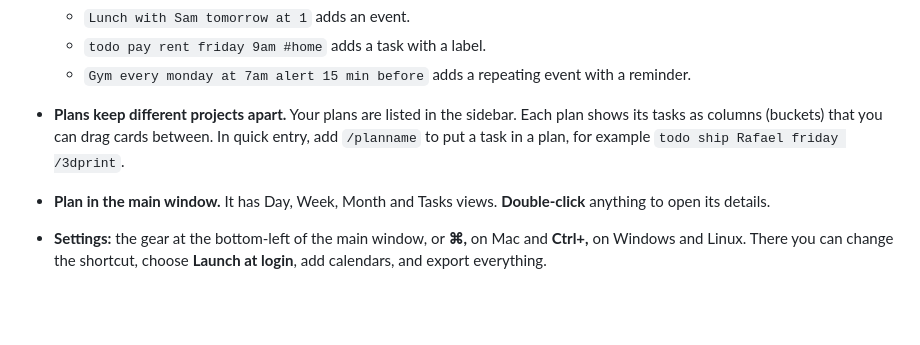
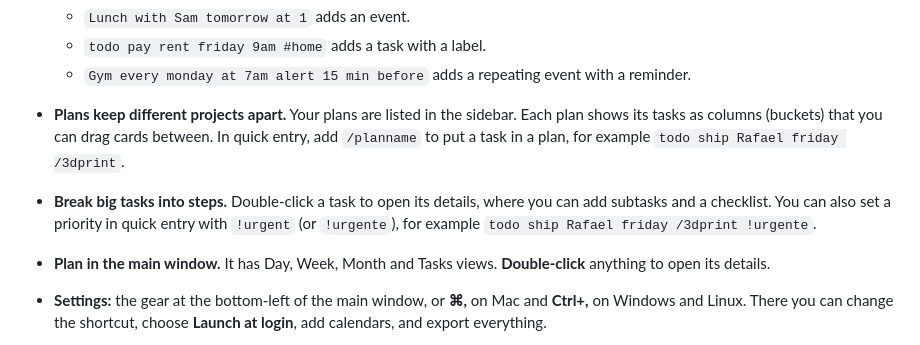
Before and after one commit to Pareasy1/TaskCraft, a Markdown page: docs/INSTALL.md, the part around the change. GitHub-like rendering; blank space fills up the shorter version.

```diff
--- a/docs/INSTALL.md
+++ b/docs/INSTALL.md
@@ -78,6 +78,7 @@ You'll also find TaskCraft in the **Start** menu.
   - `todo pay rent friday 9am #home` adds a task with a label.
   - `Gym every monday at 7am alert 15 min before` adds a repeating event with a reminder.
 - **Plans keep different projects apart.** Your plans are listed in the sidebar. Each plan shows its tasks as columns (buckets) that you can drag cards between. In quick entry, add `/planname` to put a task in a plan, for example `todo ship Rafael friday /3dprint`.
+- **Break big tasks into steps.** Double-click a task to open its details, where you can add subtasks and a checklist. You can also set a priority in quick entry with `!urgent` (or `!urgente`), for example `todo ship Rafael friday /3dprint !urgente`.
 - **Plan in the main window.** It has Day, Week, Month and Tasks views. **Double-click** anything to open its details.
 - **Settings:** the gear at the bottom-left of the main window, or **⌘,** on Mac and **Ctrl+,** on Windows and Linux. There you can change the shortcut, choose **Launch at login**, add calendars, and export everything.
 - **Language:** English or Italian, following your computer's language.
```
Also changed, not shown: README.md (+1 -0 lines).
